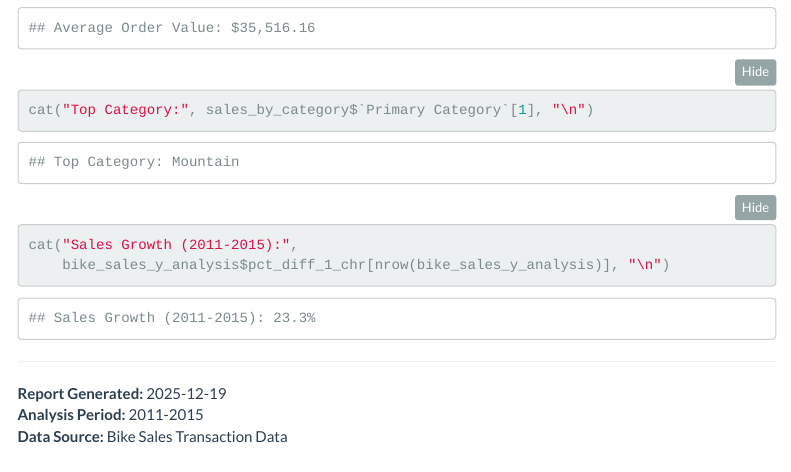
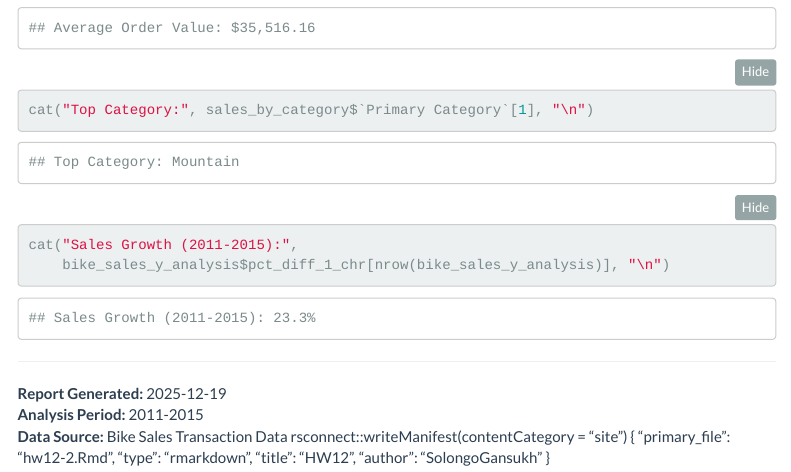
Before and after one commit to SolongoGansukh/hw12, an R Markdown document (hw12_Version2.Rmd): the page in a window 1100 px wide, from 13220 px down. Rendered offline with R 4.5, knitr and Pandoc, with nearby package versions; some code elsewhere in the file could not run offline; menus at the side of the page are left out.

Commit message:
Update report with data source and deployment manifest
Added data source information and manifest for deployment.

```diff
--- a/hw12_Version2.Rmd
+++ b/hw12_Version2.Rmd
@@ -466,3 +466,10 @@ cat("Sales Growth (2011-2015):",
 **Report Generated:** `r Sys.Date()`
 **Analysis Period:** 2011-2015
 **Data Source:** Bike Sales Transaction Data
+rsconnect::writeManifest(contentCategory = "site")
+{
+  "primary_file": "hw12-2.Rmd",
+  "type": "rmarkdown",
+  "title": "HW12",
+  "author": "SolongoGansukh"
+}
```
